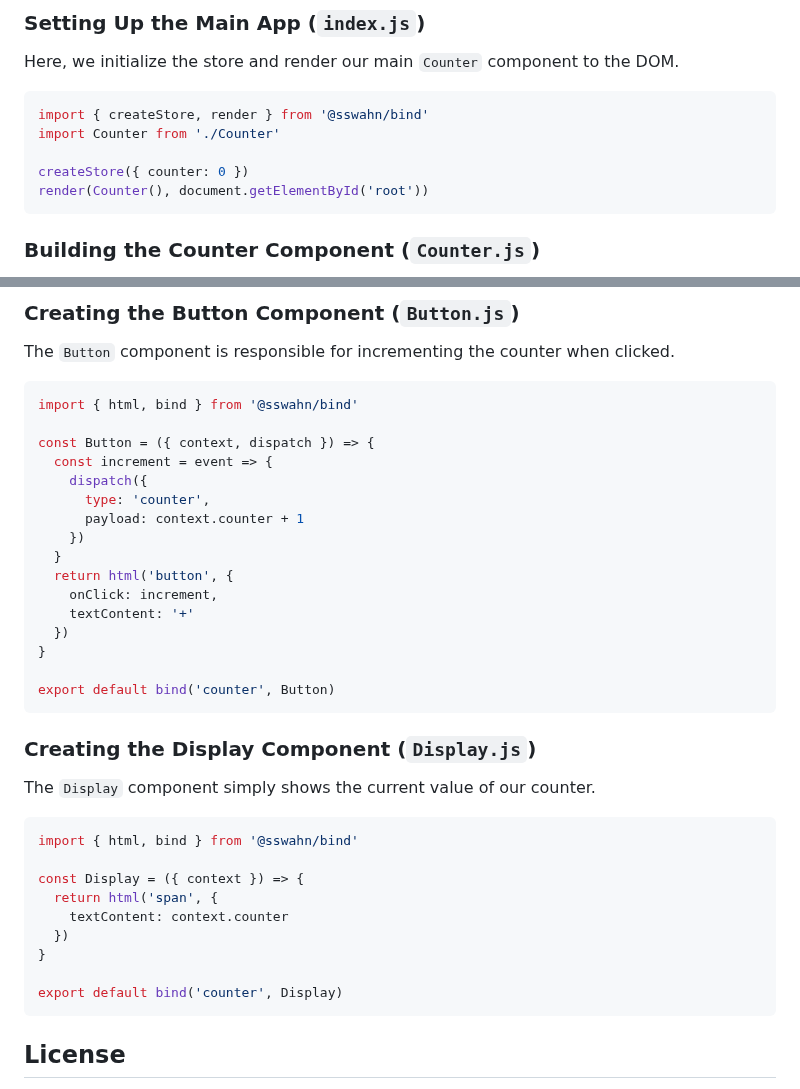
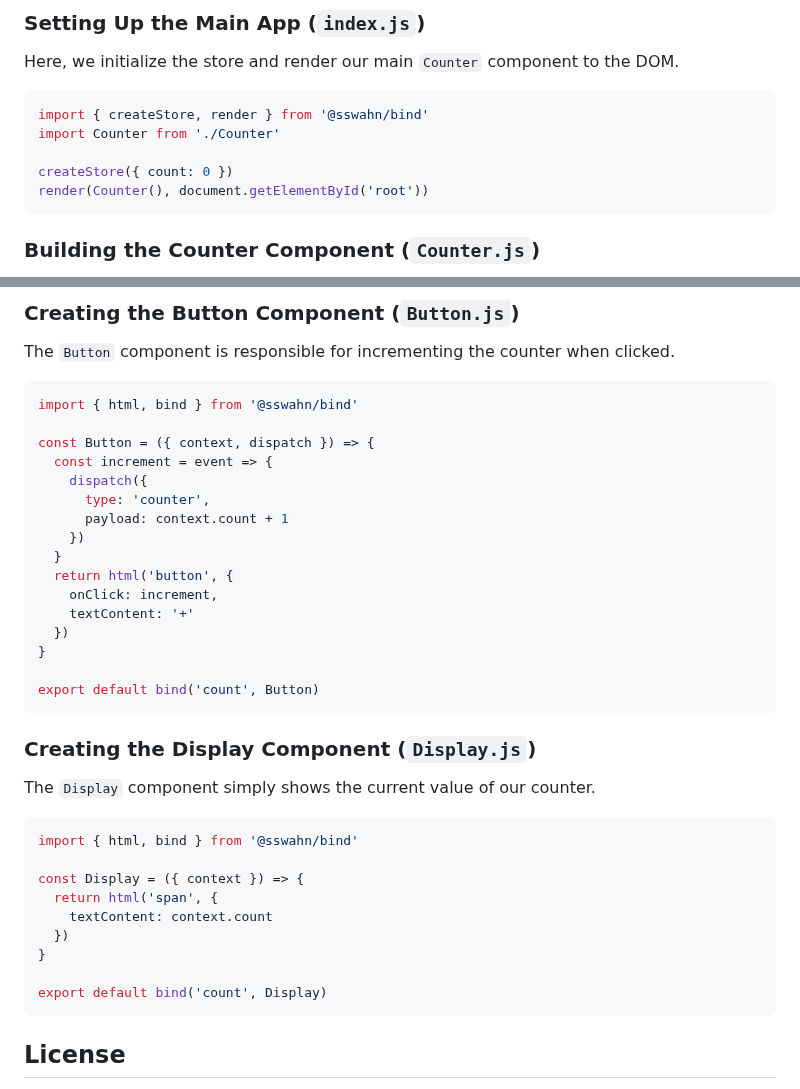
Before and after one commit to sswahn/bind, a Markdown page: README.md, 2 parts joined by grey strips. Drawn GitHub-style.

````diff
--- a/README.md
+++ b/README.md
@@ -114,7 +114,7 @@ Here, we initialize the store and render our main `Counter` component to the DOM
 import { createStore, render } from '@sswahn/bind'
 import Counter from './Counter'
 
-createStore({ counter: 0 })
+createStore({ count: 0 })
 render(Counter(), document.getElementById('root'))
 ```
 
@@ -151,7 +151,7 @@ const Button = ({ context, dispatch }) => {
   const increment = event => {
     dispatch({
       type: 'counter',
-      payload: context.counter + 1
+      payload: context.count + 1
     })
   }
   return html('button', {
@@ -160,7 +160,7 @@ const Button = ({ context, dispatch }) => {
   })
 }
 
-export default bind('counter', Button)
+export default bind('count', Button)
 ```
 
 ### Creating the Display Component (`Display.js`)
@@ -171,11 +171,11 @@ import { html, bind } from '@sswahn/bind'
 
 const Display = ({ context }) => {
   return html('span', {
-    textContent: context.counter
+    textContent: context.count
   })
 }
 
-export default bind('counter', Display)
+export default bind('count', Display)
 ```
 
 ## License
````
